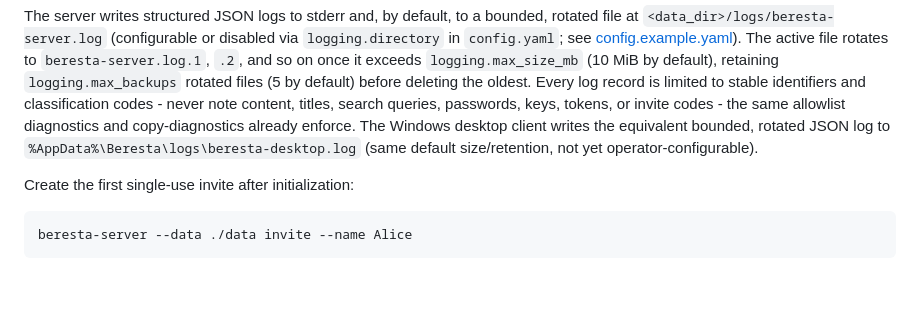
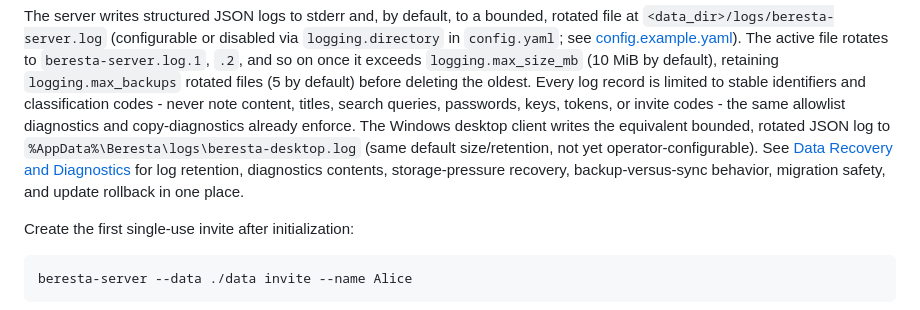
Before and after one commit to nyver/beresta, a Markdown page: README.md, the part around the change. Rendered like a GitHub page; blank space fills up the shorter version.

```diff
--- a/README.md
+++ b/README.md
@@ -679,7 +679,11 @@ queries, passwords, keys, tokens, or invite codes - the same allowlist
 diagnostics and copy-diagnostics already enforce. The Windows desktop client
 writes the equivalent bounded, rotated JSON log to
 `%AppData%\Beresta\logs\beresta-desktop.log` (same default size/retention,
-not yet operator-configurable).
+not yet operator-configurable). See
+[Data Recovery and Diagnostics](docs/data-recovery-and-diagnostics.md) for
+log retention, diagnostics contents, storage-pressure recovery,
+backup-versus-sync behavior, migration safety, and update rollback in one
+place.
 
 Create the first single-use invite after initialization:
 
```
Also changed, not shown: docs/data-recovery-and-diagnostics.md (added, +150 -0 lines).
